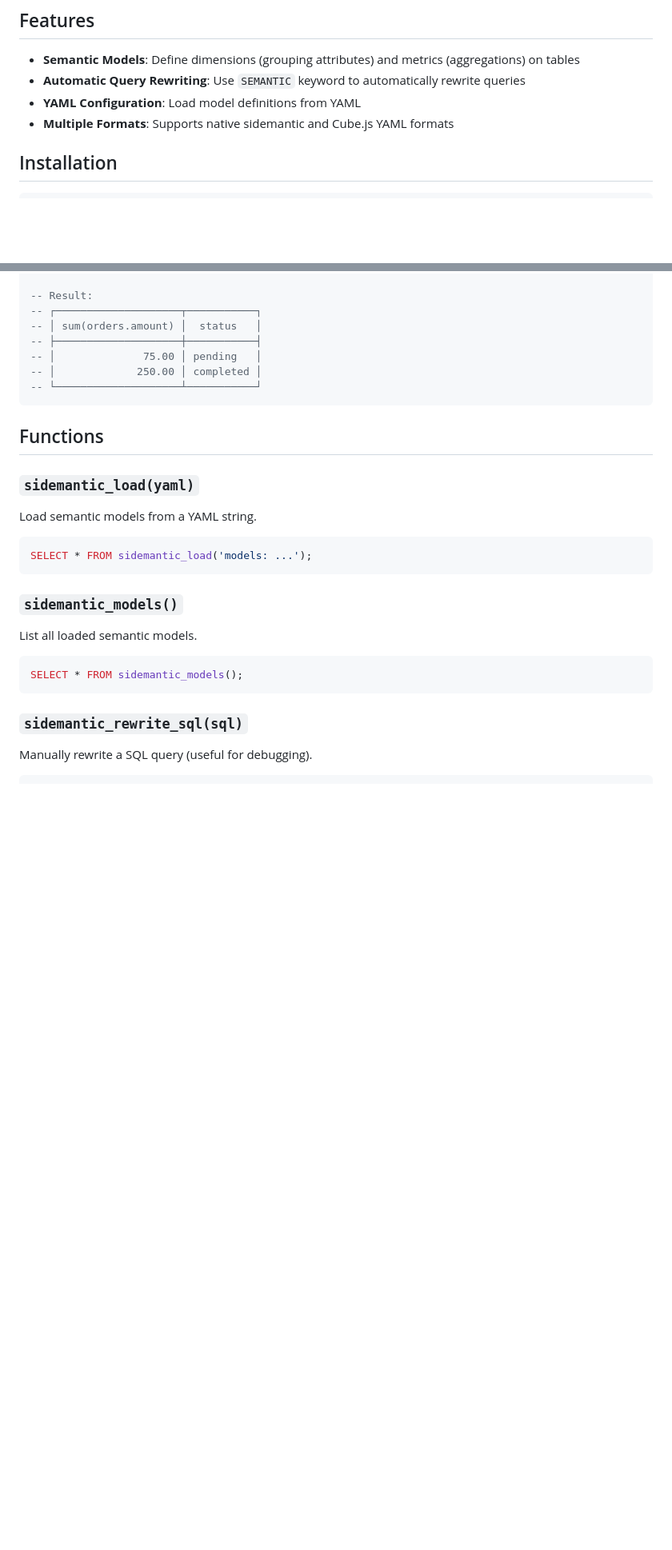
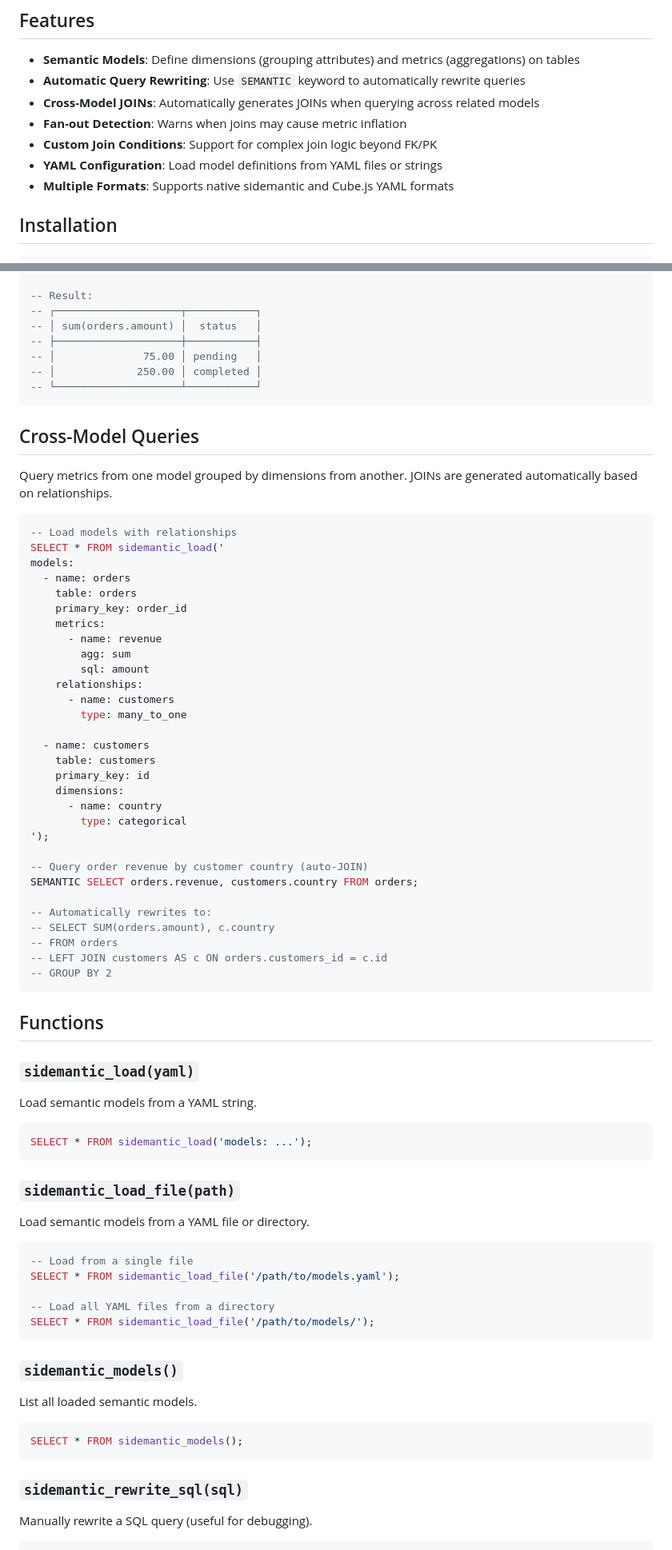
Before and after one commit to sidequery/sidemantic, a Markdown page: sidemantic-duckdb/README.md, 2 parts joined by grey strips. Shown at 80% size. GitHub-like rendering; blank space fills up the shorter version.

Commit message:
Document cross-model JOINs, load_file, and custom join conditions in README
- Add Cross-Model Queries section with auto-JOIN example
- Document sidemantic_load_file() function for file/directory loading
- Add relationship types table with fan-out risk indicators
- Document custom join conditions with {from}/{to} placeholders

````diff
--- a/sidemantic-duckdb/README.md
+++ b/sidemantic-duckdb/README.md
@@ -6,7 +6,10 @@ A DuckDB extension that adds a SQL-first semantic layer. Define metrics and dime
 
 - **Semantic Models**: Define dimensions (grouping attributes) and metrics (aggregations) on tables
 - **Automatic Query Rewriting**: Use `SEMANTIC` keyword to automatically rewrite queries
-- **YAML Configuration**: Load model definitions from YAML
+- **Cross-Model JOINs**: Automatically generates JOINs when querying across related models
+- **Fan-out Detection**: Warns when joins may cause metric inflation
+- **Custom Join Conditions**: Support for complex join logic beyond FK/PK
+- **YAML Configuration**: Load model definitions from YAML files or strings
 - **Multiple Formats**: Supports native sidemantic and Cube.js YAML formats
 
 ## Installation
@@ -58,6 +61,43 @@ SEMANTIC SELECT orders.revenue, orders.status FROM orders;
 -- └────────────────────┴───────────┘
 ```
 
+## Cross-Model Queries
+
+Query metrics from one model grouped by dimensions from another. JOINs are generated automatically based on relationships.
+
+```sql
+-- Load models with relationships
+SELECT * FROM sidemantic_load('
+models:
+  - name: orders
+    table: orders
+    primary_key: order_id
+    metrics:
+      - name: revenue
+        agg: sum
+        sql: amount
+    relationships:
+      - name: customers
+        type: many_to_one
+
+  - name: customers
+    table: customers
+    primary_key: id
+    dimensions:
+      - name: country
+        type: categorical
+');
+
+-- Query order revenue by customer country (auto-JOIN)
+SEMANTIC SELECT orders.revenue, customers.country FROM orders;
+
+-- Automatically rewrites to:
+-- SELECT SUM(orders.amount), c.country
+-- FROM orders
+-- LEFT JOIN customers AS c ON orders.customers_id = c.id
+-- GROUP BY 2
+```
+
 ## Functions
 
 ### `sidemantic_load(yaml)`
@@ -65,6 +105,17 @@ Load semantic models from a YAML string.
 
 ```sql
 SELECT * FROM sidemantic_load('models: ...');
+```
+
+### `sidemantic_load_file(path)`
+Load semantic models from a YAML file or directory.
+
+```sql
+-- Load from a single file
+SELECT * FROM sidemantic_load_file('/path/to/models.yaml');
+
+-- Load all YAML files from a directory
+SELECT * FROM sidemantic_load_file('/path/to/models/');
 ```
 
 ### `sidemantic_models()`
````
Also changed, not shown: other parts of sidemantic-duckdb/README.md (+16 -0 lines).
